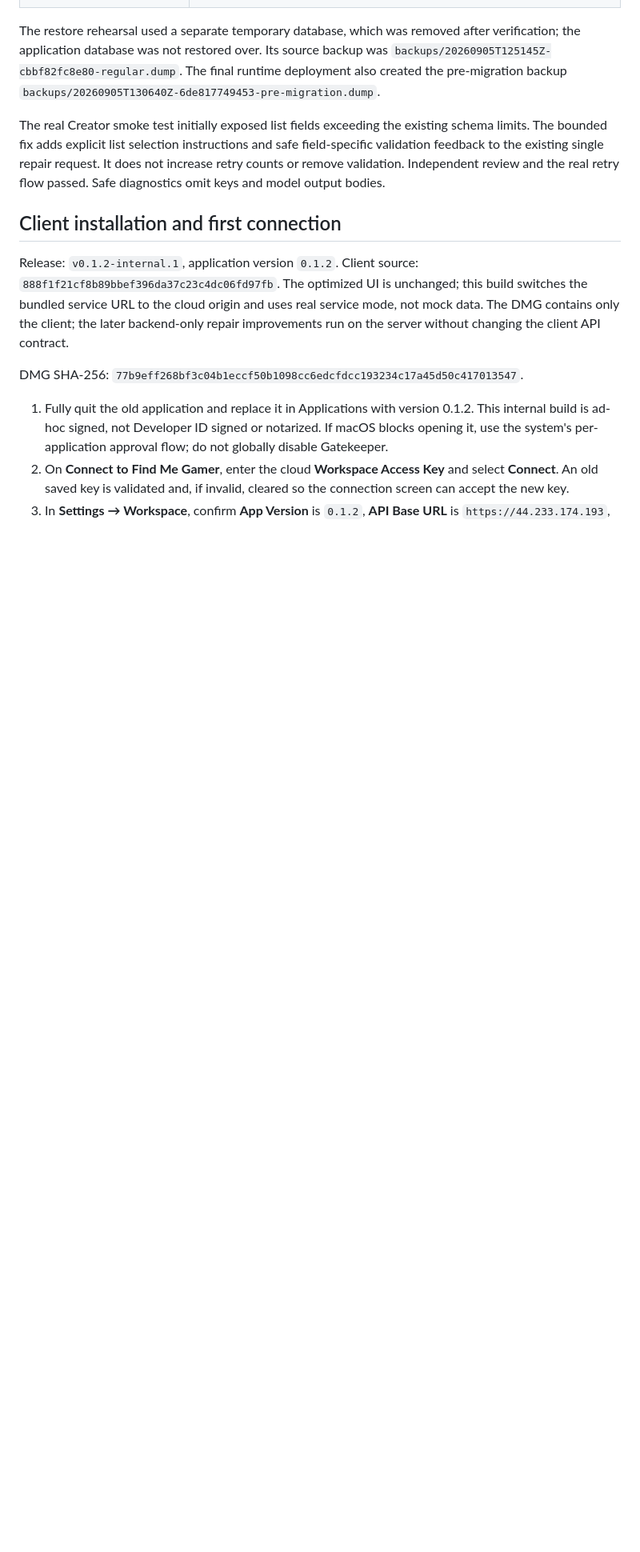
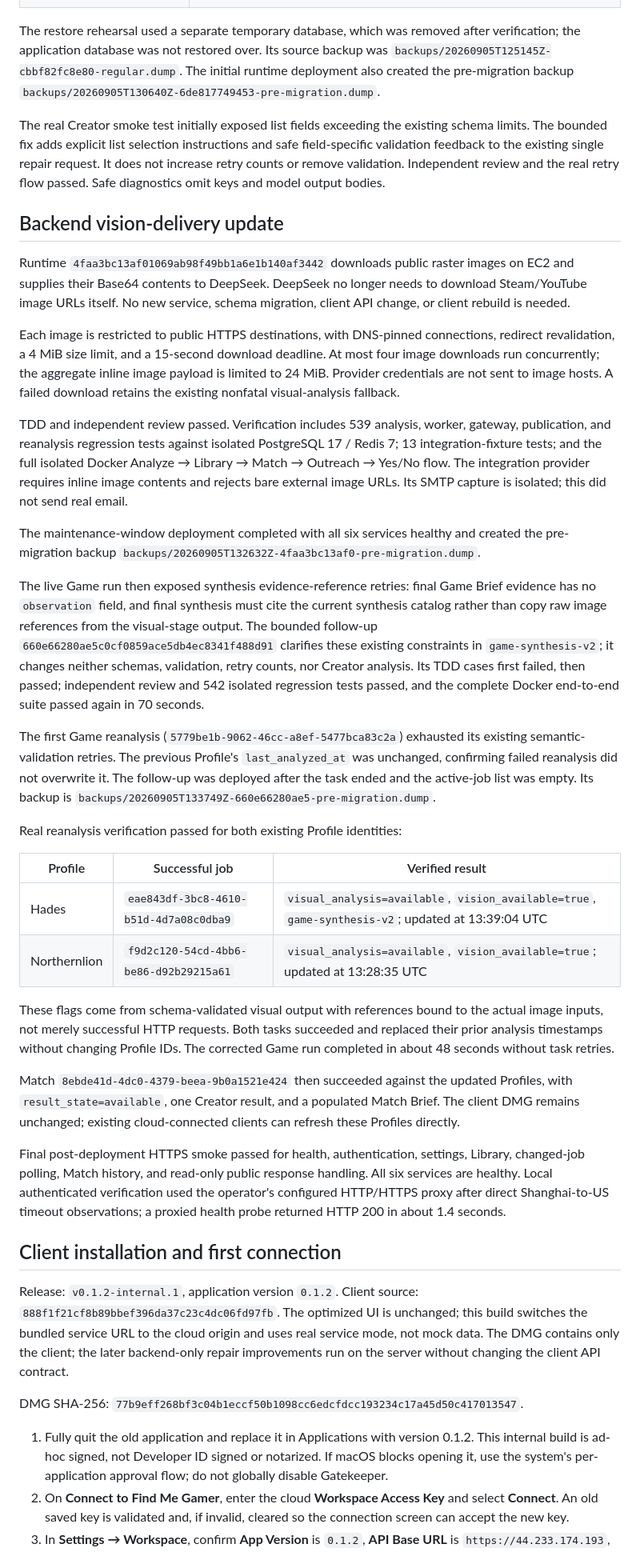
Before and after one commit to Cedar-Zhang-OUTPUT/FindMeGamer, a Markdown page: docs/cloud-handoff-2026-09-05.md, the part around one of its changes. Shown at 80% size. Rendered like a GitHub page; blank space fills up the shorter version.

Commit message:
Record successful live vision and matching acceptance

```diff
--- a/docs/cloud-handoff-2026-09-05.md
+++ b/docs/cloud-handoff-2026-09-05.md
@@ -40,7 +39,7 @@ deployed application.
 The restore rehearsal used a separate temporary database, which was removed
 after verification; the application database was not restored over. Its source
 backup was `backups/20260905T125145Z-cbbf82fc8e80-regular.dump`.
-The final runtime deployment also created the pre-migration backup
+The initial runtime deployment also created the pre-migration backup
 `backups/20260905T130640Z-6de817749453-pre-migration.dump`.
 
 The real Creator smoke test initially exposed list fields exceeding the existing
@@ -48,6 +47,68 @@ schema limits. The bounded fix adds explicit list selection instructions and
 safe field-specific validation feedback to the existing single repair request.
 It does not increase retry counts or remove validation. Independent review and
 the real retry flow passed. Safe diagnostics omit keys and model output bodies.
+
+## Backend vision-delivery update
+
+Runtime `4faa3bc13af01069ab98f49bb1a6e1b140af3442` downloads public raster images
+on EC2 and supplies their Base64 contents to DeepSeek. DeepSeek no longer needs
+to download Steam/YouTube image URLs itself. No new service, schema migration,
+client API change, or client rebuild is needed.
+
+Each image is restricted to public HTTPS destinations, with DNS-pinned
+connections, redirect revalidation, a 4 MiB size limit, and a 15-second download
+deadline. At most four image downloads run concurrently; the aggregate inline
+image payload is limited to 24 MiB. Provider credentials are not sent to image
+hosts. A failed download retains the existing nonfatal visual-analysis fallback.
+
+TDD and independent review passed. Verification includes 539 analysis, worker,
+gateway, publication, and reanalysis regression tests against isolated PostgreSQL
+17 / Redis 7; 13 integration-fixture tests; and the full isolated Docker
+Analyze → Library → Match → Outreach → Yes/No flow. The integration provider
+requires inline image contents and rejects bare external image URLs. Its SMTP
+capture is isolated; this did not send real email.
+
+The maintenance-window deployment completed with all six services healthy and
+created the pre-migration backup
+`backups/20260905T132632Z-4faa3bc13af0-pre-migration.dump`.
+
+The live Game run then exposed synthesis evidence-reference retries: final
+Game Brief evidence has no `observation` field, and final synthesis must cite
+the current synthesis catalog rather than copy raw image references from the
+visual-stage output. The bounded follow-up `660e66280ae5c0cf0859ace5db4ec8341f488d91`
+clarifies these existing constraints in `game-synthesis-v2`; it changes neither
+schemas, validation, retry counts, nor Creator analysis. Its TDD cases first
+failed, then passed; independent review and 542 isolated regression tests passed,
+and the complete Docker end-to-end suite passed again in 70 seconds.
+
+The first Game reanalysis (`5779be1b-9062-46cc-a8ef-5477bca83c2a`) exhausted its
+existing semantic-validation retries. The previous Profile's `last_analyzed_at`
+was unchanged, confirming failed reanalysis did not overwrite it. The follow-up
+was deployed after the task ended and the active-job list was empty. Its backup
+is `backups/20260905T133749Z-660e66280ae5-pre-migration.dump`.
+
+Real reanalysis verification passed for both existing Profile identities:
+
+| Profile | Successful job | Verified result |
+| --- | --- | --- |
+| Hades | `eae843df-3bc8-4610-b51d-4d7a08c0dba9` | `visual_analysis=available`, `vision_available=true`, `game-synthesis-v2`; updated at 13:39:04 UTC |
+| Northernlion | `f9d2c120-54cd-4bb6-be86-d92b29215a61` | `visual_analysis=available`, `vision_available=true`; updated at 13:28:35 UTC |
+
+These flags come from schema-validated visual output with references bound to
+the actual image inputs, not merely successful HTTP requests. Both tasks
+succeeded and replaced their prior analysis timestamps without changing Profile
+IDs. The corrected Game run completed in about 48 seconds without task retries.
+
+Match `8ebde41d-4dc0-4379-beea-9b0a1521e424` then succeeded against the updated
+Profiles, with `result_state=available`, one Creator result, and a populated
+Match Brief. The client DMG remains unchanged; existing cloud-connected clients
+can refresh these Profiles directly.
+
+Final post-deployment HTTPS smoke passed for health, authentication, settings,
+Library, changed-job polling, Match history, and read-only public response
+handling. All six services are healthy. Local authenticated verification used
+the operator's configured HTTP/HTTPS proxy after direct Shanghai-to-US timeout
+observations; a proxied health probe returned HTTP 200 in about 1.4 seconds.
 
 ## Client installation and first connection
 
```
Also changed, not shown: other parts of docs/cloud-handoff-2026-09-05.md (+3 -10 lines).
